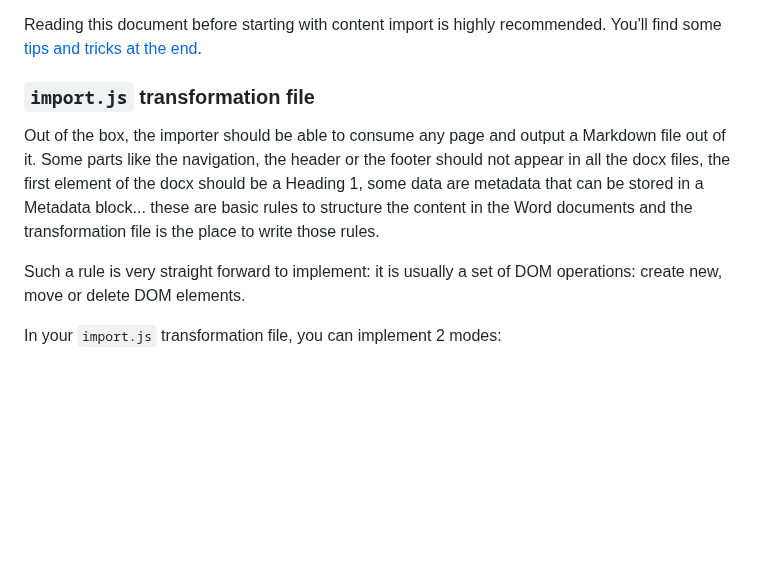
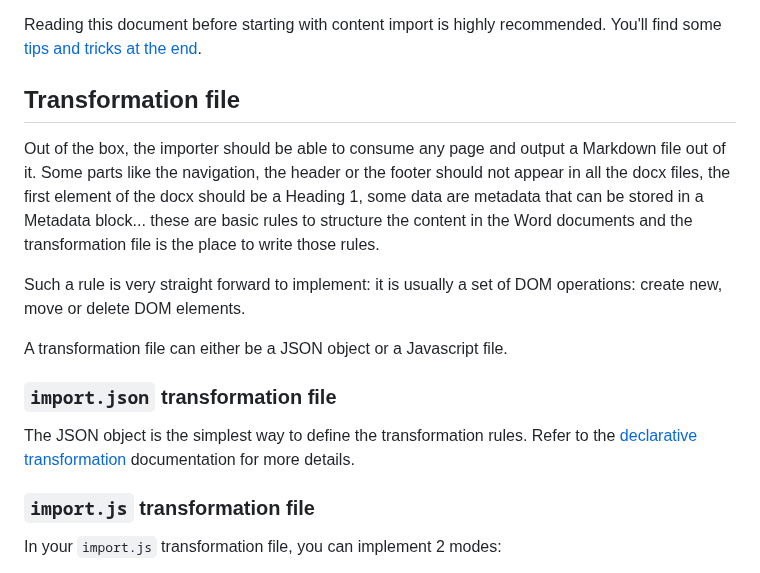
Before and after one commit to adobe/helix-importer-ui, a Markdown page: importer-guidelines.md, the part around the change. Rendered like a GitHub page; blank space fills up the shorter version.

Commit message:
feat: Declarative Transformations API
- add declarative transformation docs

```diff
--- a/importer-guidelines.md
+++ b/importer-guidelines.md
@@ -16,11 +16,19 @@ It is worth mentioning that this is a developer tool and requires some understan
 
 Reading this document before starting with content import is highly recommended. You'll find some [tips and tricks at the end](#tips-and-tricks).
 
-### `import.js` transformation file
+## Transformation file
 
 Out of the box, the importer should be able to consume any page and output a Markdown file out of it. Some parts like the navigation, the header or the footer should not appear in all the docx files, the first element of the docx should be a Heading 1, some data are metadata that can be stored in a Metadata block... these are basic rules to structure the content in the Word documents and the transformation file is the place to write those rules.
 
 Such a rule is very straight forward to implement: it is usually a set of DOM operations: create new, move or delete DOM elements.
+
+A transformation file can either be a JSON object or a Javascript file.
+
+### `import.json` transformation file
+
+The JSON object is the simplest way to define the transformation rules. Refer to the [declarative transformation](./importer-declarative.md) documentation for more details.
+
+### `import.js` transformation file
 
 In your `import.js` transformation file, you can implement 2 modes:
 - one input / one output - default file snippet: https://gist.github.com/kptdobe/8a726387ecca80dde2081b17b3e913f7 (the code provided here is equivalent to the default import running if you do not provide an `import.js` file)
```
Also changed, not shown: importer-declarative.md (added, +164 -0 lines).
